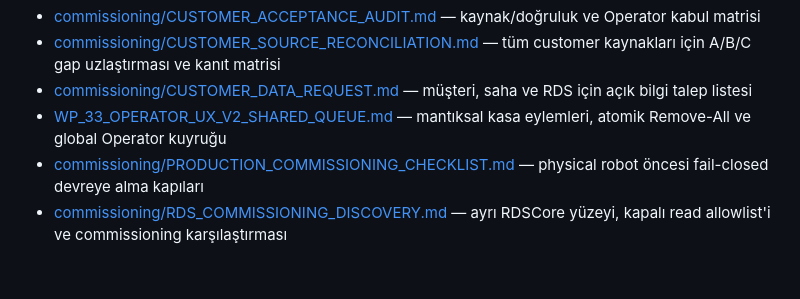
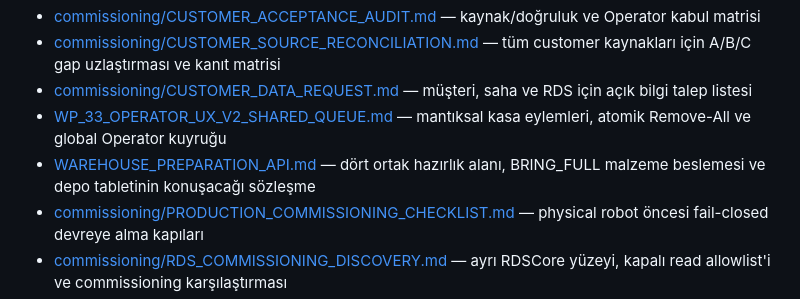
Before and after one commit to LOGIROBOTIC/TKG_PDA, a Markdown page: docs/README.md, the part around the change. Rendered like a GitHub page; blank space fills up the shorter version.

```diff
--- a/docs/README.md
+++ b/docs/README.md
@@ -14,6 +14,7 @@ Bu dizin, tamamlanmış Phase 01–09 baseline'ının mimari kararlarını, veri
 - [commissioning/CUSTOMER_SOURCE_RECONCILIATION.md](commissioning/CUSTOMER_SOURCE_RECONCILIATION.md) — tüm customer kaynakları için A/B/C gap uzlaştırması ve kanıt matrisi
 - [commissioning/CUSTOMER_DATA_REQUEST.md](commissioning/CUSTOMER_DATA_REQUEST.md) — müşteri, saha ve RDS için açık bilgi talep listesi
 - [WP_33_OPERATOR_UX_V2_SHARED_QUEUE.md](WP_33_OPERATOR_UX_V2_SHARED_QUEUE.md) — mantıksal kasa eylemleri, atomik Remove-All ve global Operator kuyruğu
+- [WAREHOUSE_PREPARATION_API.md](WAREHOUSE_PREPARATION_API.md) — dört ortak hazırlık alanı, BRING_FULL malzeme beslemesi ve depo tabletinin konuşacağı sözleşme
 - [commissioning/PRODUCTION_COMMISSIONING_CHECKLIST.md](commissioning/PRODUCTION_COMMISSIONING_CHECKLIST.md) — physical robot öncesi fail-closed devreye alma kapıları
 - [commissioning/RDS_COMMISSIONING_DISCOVERY.md](commissioning/RDS_COMMISSIONING_DISCOVERY.md) — ayrı RDSCore yüzeyi, kapalı read allowlist'i ve commissioning karşılaştırması
 - [commissioning/RDS_COMMISSIONING_SNAPSHOT_SCHEMA.md](commissioning/RDS_COMMISSIONING_SNAPSHOT_SCHEMA.md) — deterministik snapshot alanları ve redaction sözleşmesi
```
Also changed, not shown: docs/WAREHOUSE_PREPARATION_API.md (added, +121 -0 lines).
